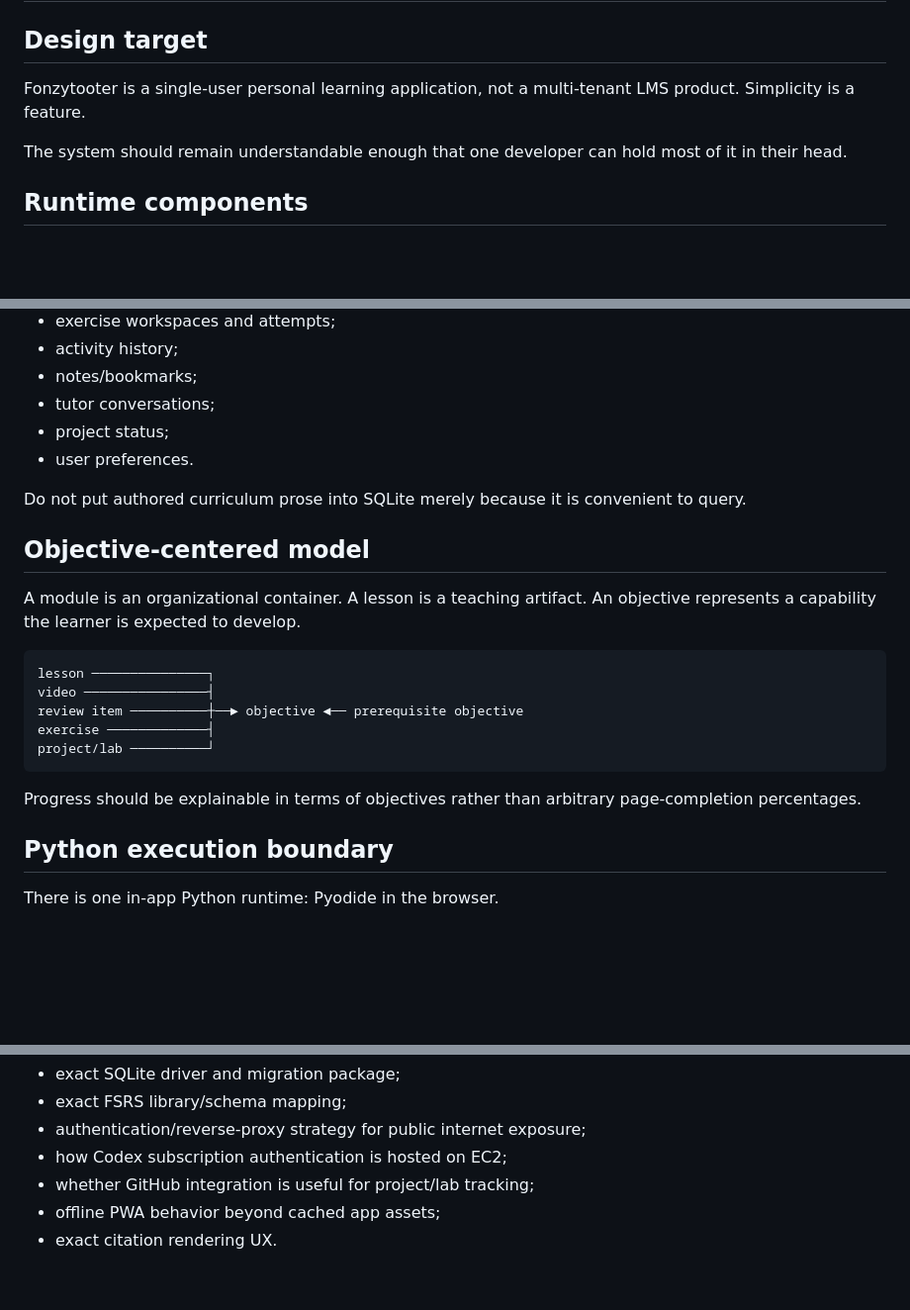
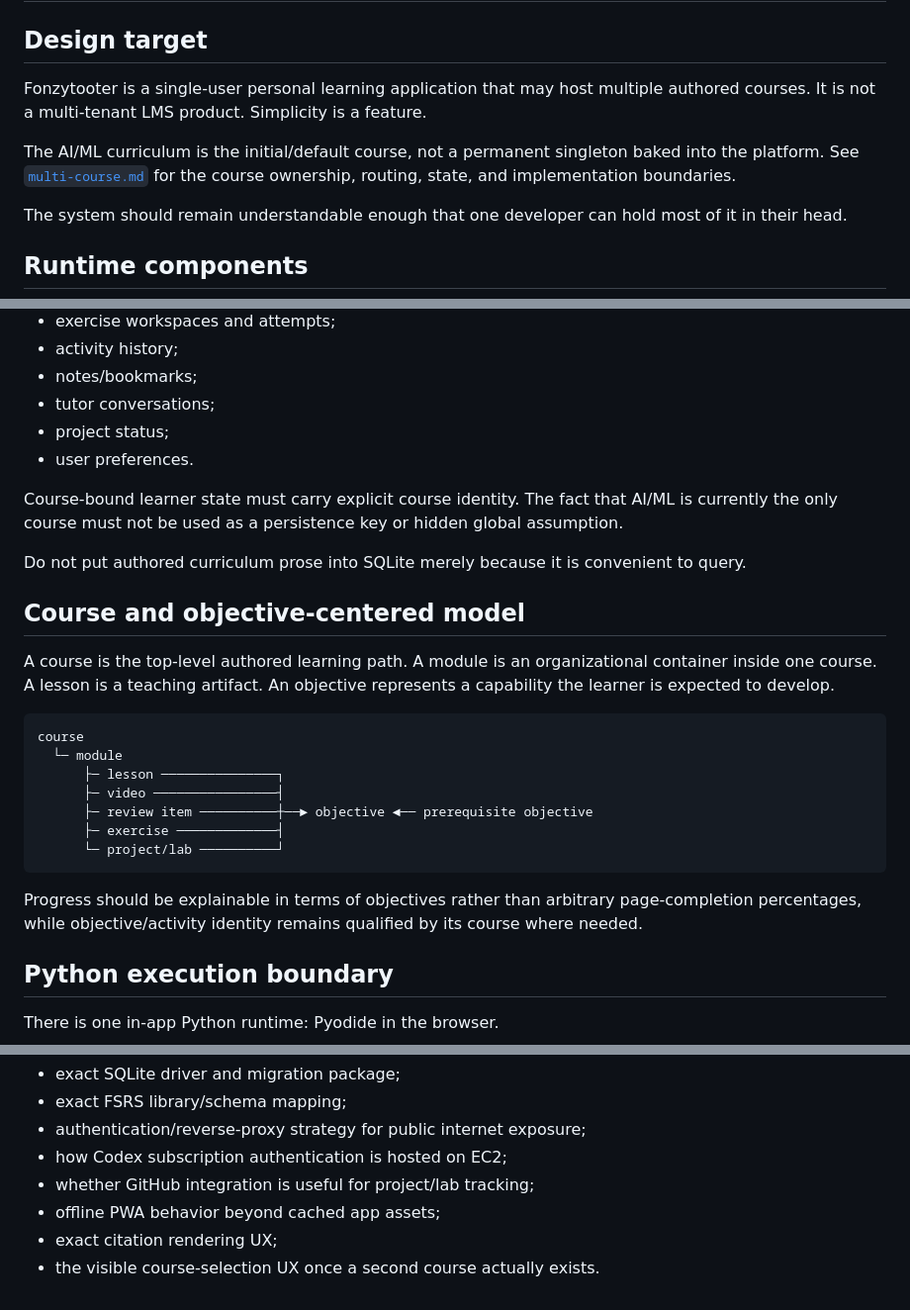
Before and after one commit to johncrowleydev/fonzytooter, a Markdown page: docs/architecture.md, 3 parts joined by grey strips. Shown at 99% size. GitHub-like rendering; blank space fills up the shorter version.

Commit message:
align architecture with multi-course model

````diff
--- a/docs/architecture.md
+++ b/docs/architecture.md
@@ -2,7 +2,9 @@
 
 ## Design target
 
-Fonzytooter is a single-user personal learning application, not a multi-tenant LMS product. Simplicity is a feature.
+Fonzytooter is a single-user personal learning application that may host multiple authored courses. It is not a multi-tenant LMS product. Simplicity is a feature.
+
+The AI/ML curriculum is the initial/default course, not a permanent singleton baked into the platform. See [`multi-course.md`](multi-course.md) for the course ownership, routing, state, and implementation boundaries.
 
 The system should remain understandable enough that one developer can hold most of it in their head.
 
@@ -88,21 +91,25 @@ Persistent learner state will eventually include:
 - project status;
 - user preferences.
 
+Course-bound learner state must carry explicit course identity. The fact that AI/ML is currently the only course must not be used as a persistence key or hidden global assumption.
+
 Do not put authored curriculum prose into SQLite merely because it is convenient to query.
 
-## Objective-centered model
+## Course and objective-centered model
 
-A module is an organizational container. A lesson is a teaching artifact. An objective represents a capability the learner is expected to develop.
+A course is the top-level authored learning path. A module is an organizational container inside one course. A lesson is a teaching artifact. An objective represents a capability the learner is expected to develop.
 
 ```text
-lesson ───────────────┐
-video ────────────────┤
-review item ──────────┼──► objective ◄── prerequisite objective
-exercise ─────────────┤
-project/lab ──────────┘
+course
+  └─ module
+      ├─ lesson ───────────────┐
+      ├─ video ────────────────┤
+      ├─ review item ──────────┼──► objective ◄── prerequisite objective
+      ├─ exercise ─────────────┤
+      └─ project/lab ──────────┘
 ```
 
-Progress should be explainable in terms of objectives rather than arbitrary page-completion percentages.
+Progress should be explainable in terms of objectives rather than arbitrary page-completion percentages, while objective/activity identity remains qualified by its course where needed.
 
 ## Python execution boundary
 
@@ -187,4 +196,5 @@ The following should remain open until implementation pressure clarifies them:
 - how Codex subscription authentication is hosted on EC2;
 - whether GitHub integration is useful for project/lab tracking;
 - offline PWA behavior beyond cached app assets;
-- exact citation rendering UX.
+- exact citation rendering UX;
+- the visible course-selection UX once a second course actually exists.
````
Also changed, not shown: other parts of docs/architecture.md (+3 -0 lines).
